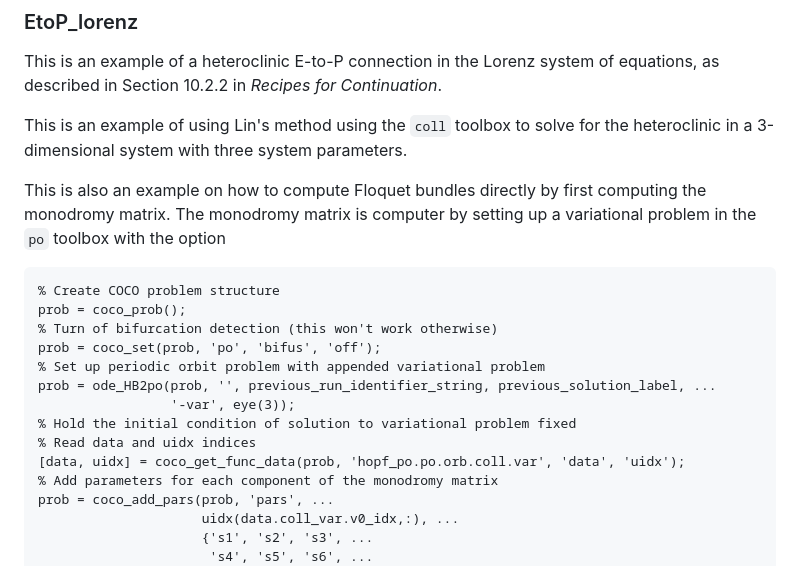
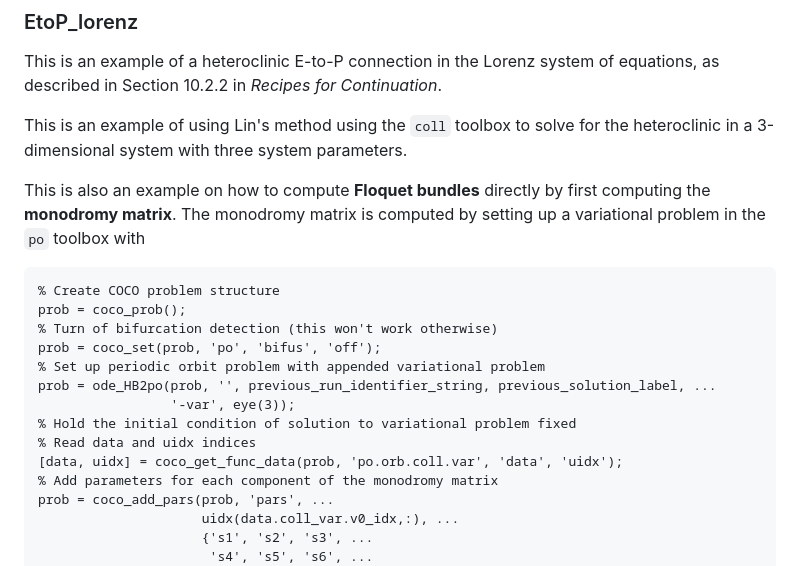
Before and after one commit to jnga773/coco_projects, a Markdown page: README.md, the part around one of its changes. Drawn GitHub-style.

Commit message:
updated v4?

````diff
--- a/README.md
+++ b/README.md
@@ -14,7 +14,7 @@ This is an example of a heteroclinic E-to-P connection in the Lorenz system of e
 
 This is an example of using Lin's method using the `coll` toolbox to solve for the heteroclinic in a 3-dimensional system with three system parameters.
 
-This is also an example on how to compute Floquet bundles directly by first computing the monodromy matrix. The monodromy matrix is computer by setting up a variational problem in the `po` toolbox with the option
+This is also an example on how to compute **Floquet bundles** directly by first computing the **monodromy matrix**. The monodromy matrix is computed by setting up a variational problem in the `po` toolbox with
 ```matlab
 % Create COCO problem structure
 prob = coco_prob();
@@ -25,7 +25,7 @@ prob = ode_HB2po(prob, '', previous_run_identifier_string, previous_solution_lab
                  '-var', eye(3));
 % Hold the initial condition of solution to variational problem fixed
 % Read data and uidx indices
-[data, uidx] = coco_get_func_data(prob, 'hopf_po.po.orb.coll.var', 'data', 'uidx');
+[data, uidx] = coco_get_func_data(prob, 'po.orb.coll.var', 'data', 'uidx');
 % Add parameters for each component of the monodromy matrix
 prob = coco_add_pars(prob, 'pars', ...
                      uidx(data.coll_var.v0_idx,:), ...
````
Also changed, not shown: other parts of README.md (+1 -1 lines).
